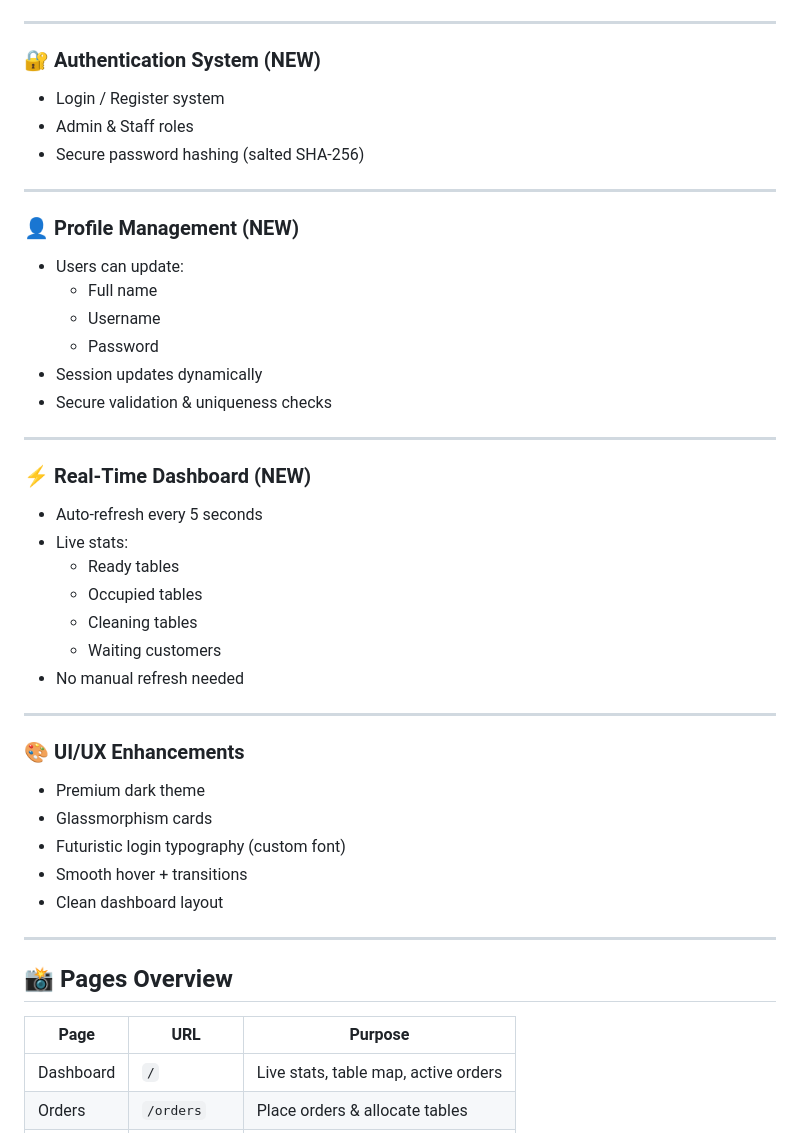
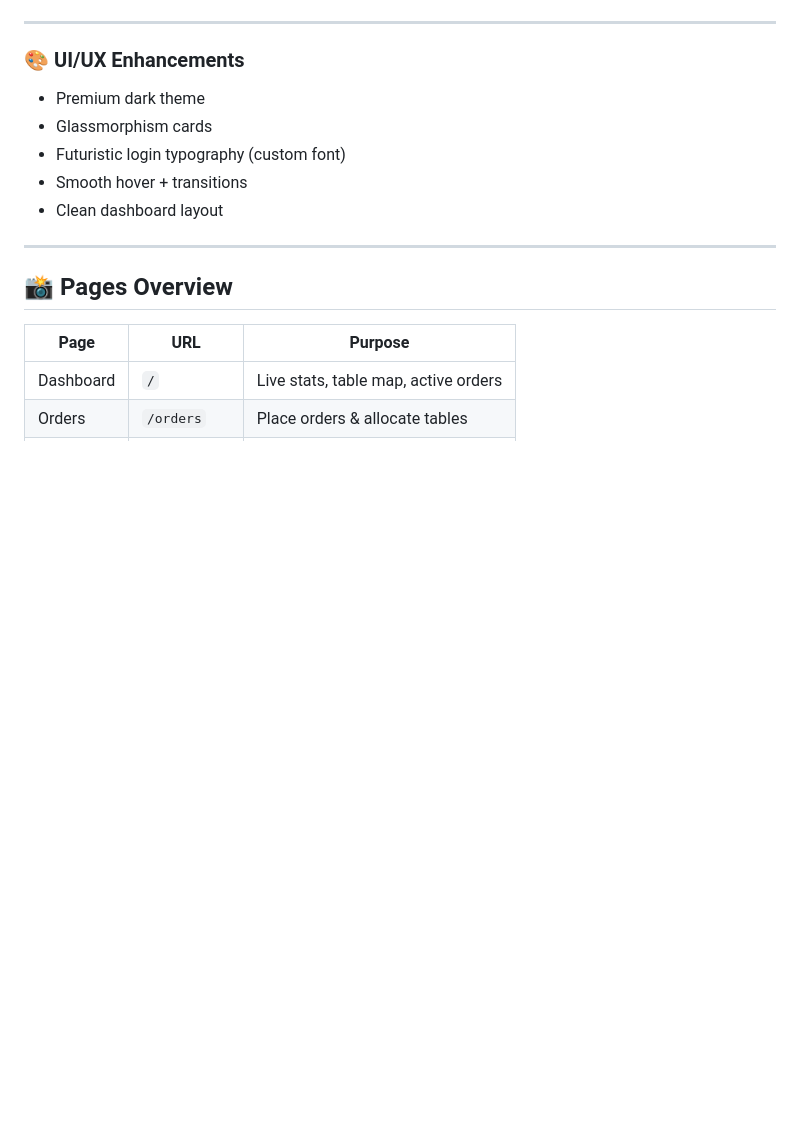
Before and after one commit to rfpproject123/RFP-Project, a Markdown page: README.md, the part around one of its changes. GitHub-like rendering; blank space fills up the shorter version.

```diff
--- a/README.md
+++ b/README.md
@@ -72,34 +121,5 @@ Real-time queue management, smart table allocation, analytics, and Monte Carlo s
 
 ---
-
-### 🔐 Authentication System (NEW)
-- Login / Register system
-- Admin & Staff roles
-- Secure password hashing (salted SHA-256)
-
----
-
-### 👤 Profile Management (NEW)
-- Users can update:
-  - Full name
-  - Username
-  - Password
-- Session updates dynamically
-- Secure validation & uniqueness checks
-
----
-
-### ⚡ Real-Time Dashboard (NEW)
-- Auto-refresh every 5 seconds
-- Live stats:
-  - Ready tables
-  - Occupied tables
-  - Cleaning tables
-  - Waiting customers
-- No manual refresh needed
-
----
-
 ### 🎨 UI/UX Enhancements
 - Premium dark theme
 - Glassmorphism cards
```
Also changed, not shown: other parts of README.md (+176 -46 lines).
